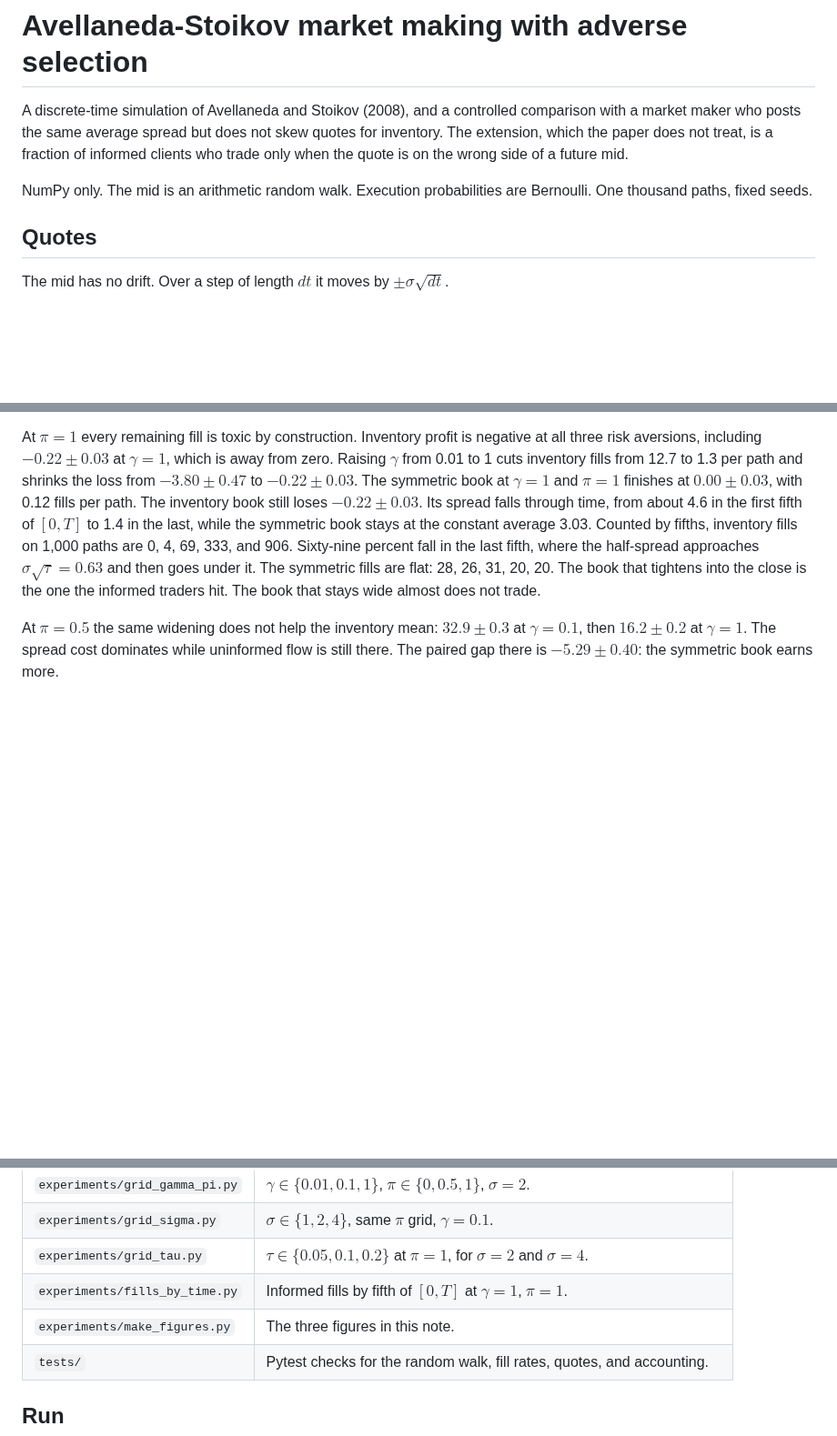
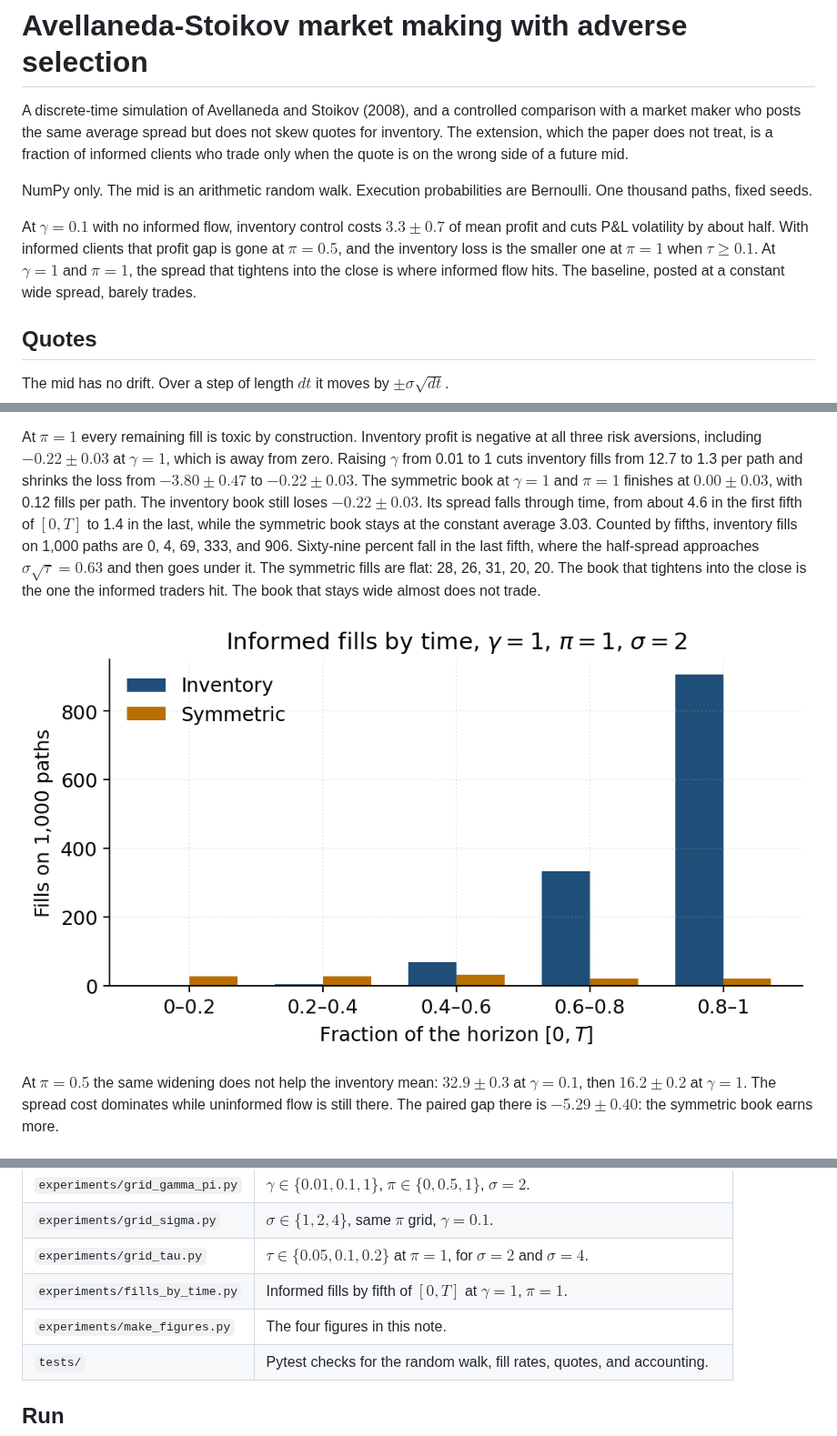
Before and after one commit to FelixGarnier/avellaneda-stoikov-adverse-selection, a Markdown page: README.md, 3 parts joined by grey strips. Shown at 91% size. Rendered like a GitHub page; pictures changed too: figures/fills_by_time.png (added); blank space fills up the shorter version.

```diff
--- a/README.md
+++ b/README.md
@@ -3,6 +3,8 @@
 A discrete-time simulation of Avellaneda and Stoikov (2008), and a controlled comparison with a market maker who posts the same average spread but does not skew quotes for inventory. The extension, which the paper does not treat, is a fraction of informed clients who trade only when the quote is on the wrong side of a future mid.
 
 NumPy only. The mid is an arithmetic random walk. Execution probabilities are Bernoulli. One thousand paths, fixed seeds.
+
+At $\gamma = 0.1$ with no informed flow, inventory control costs $3.3 \pm 0.7$ of mean profit and cuts P&L volatility by about half. With informed clients that profit gap is gone at $\pi = 0.5$, and the inventory loss is the smaller one at $\pi = 1$ when $\tau \ge 0.1$. At $\gamma = 1$ and $\pi = 1$, the spread that tightens into the close is where informed flow hits. The baseline, posted at a constant wide spread, barely trades.
 
 ## Quotes
 
@@ -73,6 +75,8 @@ On the paired difference, the symmetric book is ahead when there are no informed
 
 At $\pi = 1$ every remaining fill is toxic by construction. Inventory profit is negative at all three risk aversions, including $-0.22 \pm 0.03$ at $\gamma = 1$, which is away from zero. Raising $\gamma$ from 0.01 to 1 cuts inventory fills from 12.7 to 1.3 per path and shrinks the loss from $-3.80 \pm 0.47$ to $-0.22 \pm 0.03$. The symmetric book at $\gamma = 1$ and $\pi = 1$ finishes at $0.00 \pm 0.03$, with 0.12 fills per path. The inventory book still loses $-0.22 \pm 0.03$. Its spread falls through time, from about 4.6 in the first fifth of $[0, T]$ to 1.4 in the last, while the symmetric book stays at the constant average 3.03. Counted by fifths, inventory fills on 1,000 paths are 0, 4, 69, 333, and 906. Sixty-nine percent fall in the last fifth, where the half-spread approaches $\sigma\sqrt{\tau} = 0.63$ and then goes under it. The symmetric fills are flat: 28, 26, 31, 20, 20. The book that tightens into the close is the one the informed traders hit. The book that stays wide almost does not trade.
 
+![Informed fills by fifth of the horizon, inventory against the symmetric book](figures/fills_by_time.png)
+
 At $\pi = 0.5$ the same widening does not help the inventory mean: $32.9 \pm 0.3$ at $\gamma = 0.1$, then $16.2 \pm 0.2$ at $\gamma = 1$. The spread cost dominates while uninformed flow is still there. The paired gap there is $-5.29 \pm 0.40$: the symmetric book earns more.
 
 ## Volatility
@@ -120,7 +124,7 @@ Each fill is one unit. There are no fees, no latency, and no other market maker.
 | `experiments/grid_sigma.py` | $\sigma \in \{1, 2, 4\}$, same $\pi$ grid, $\gamma = 0.1$. |
 | `experiments/grid_tau.py` | $\tau \in \{0.05, 0.1, 0.2\}$ at $\pi = 1$, for $\sigma = 2$ and $\sigma = 4$. |
 | `experiments/fills_by_time.py` | Informed fills by fifth of $[0, T]$ at $\gamma = 1$, $\pi = 1$. |
-| `experiments/make_figures.py` | The three figures in this note. |
+| `experiments/make_figures.py` | The four figures in this note. |
 | `tests/` | Pytest checks for the random walk, fill rates, quotes, and accounting. |
 
 ## Run
```
Also changed, not shown: 2 other files.
